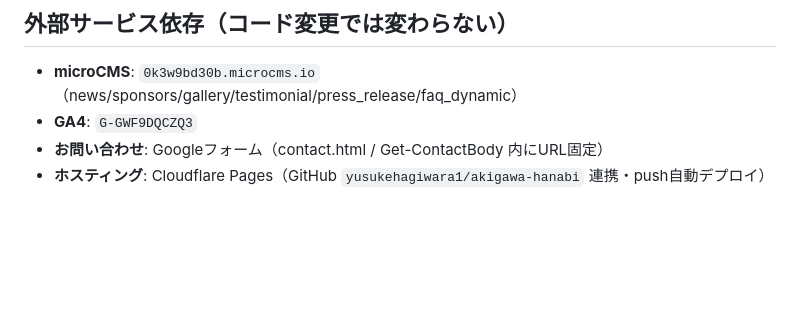
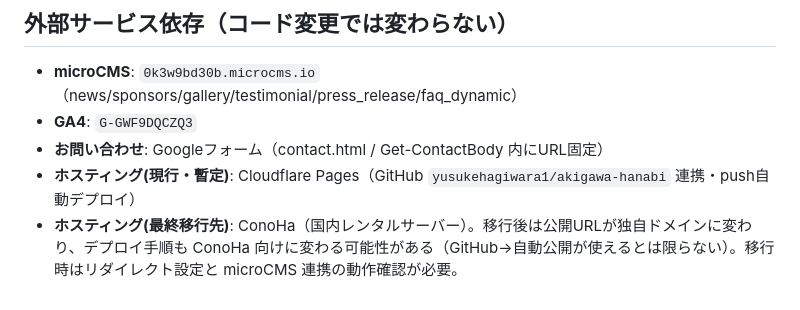
Before and after one commit to yusukehagiwara1/akigawa-hanabi, a Markdown page: docs/ARCHITECTURE.md, the part around the change. Rendered like a GitHub page; blank space fills up the shorter version.

Commit message:
docs: ARCHITECTURE.md にConoHa移行先を明記
最終的な本番移行先が ConoHa(国内レンタルサーバー)に確定。
外部サービス依存の項目に、現行(Cloudflare Pages・暫定)と
移行先(ConoHa)を併記。移行後はデプロイ手順が変わる可能性、
リダイレクト・microCMS連携の確認が必要な旨を追記。

Co-Authored-By: Claude Opus 4.8 (1M context) <noreply@anthropic.com>

```diff
--- a/docs/ARCHITECTURE.md
+++ b/docs/ARCHITECTURE.md
@@ -108,4 +108,5 @@ Claude Code での修正時はこの依存関係を踏まえること。
 - **microCMS**: `0k3w9bd30b.microcms.io`（news/sponsors/gallery/testimonial/press_release/faq_dynamic）
 - **GA4**: `G-GWF9DQCZQ3`
 - **お問い合わせ**: Googleフォーム（contact.html / Get-ContactBody 内にURL固定）
-- **ホスティング**: Cloudflare Pages（GitHub `yusukehagiwara1/akigawa-hanabi` 連携・push自動デプロイ）
+- **ホスティング(現行・暫定)**: Cloudflare Pages（GitHub `yusukehagiwara1/akigawa-hanabi` 連携・push自動デプロイ）
+- **ホスティング(最終移行先)**: ConoHa（国内レンタルサーバー）。移行後は公開URLが独自ドメインに変わり、デプロイ手順も ConoHa 向けに変わる可能性がある（GitHub→自動公開が使えるとは限らない）。移行時はリダイレクト設定と microCMS 連携の動作確認が必要。
```
